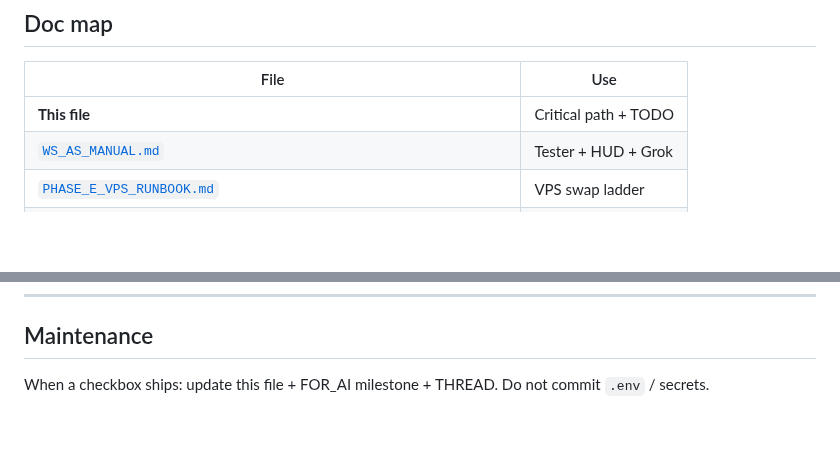
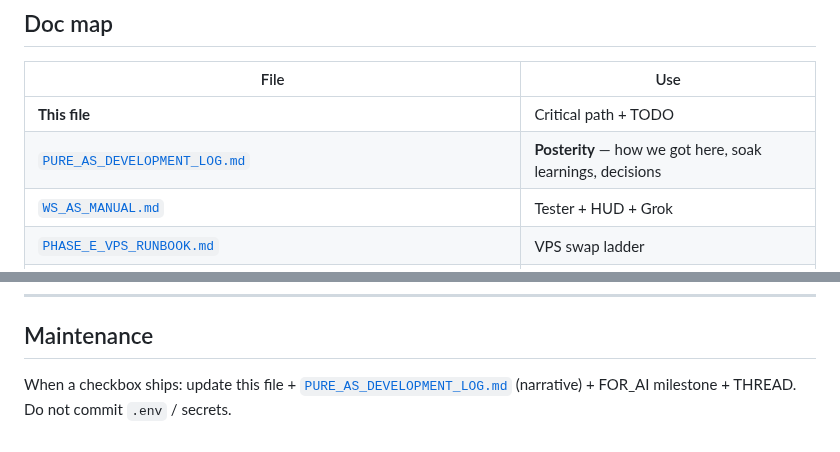
Before and after one commit to mdeckstine1/xledgermate, a Markdown page: docs/PURE_AS_CRITICAL_PATH.md, 2 parts joined by grey strips. GitHub-like rendering; blank space fills up the shorter version.

```diff
--- a/docs/PURE_AS_CRITICAL_PATH.md
+++ b/docs/PURE_AS_CRITICAL_PATH.md
@@ -119,6 +119,7 @@ Balance-delta fills often store fill@mid → `profit_xrp_equiv ≈ 0` until M2/e
 | File | Use |
 |------|-----|
 | **This file** | Critical path + TODO |
+| [`PURE_AS_DEVELOPMENT_LOG.md`](PURE_AS_DEVELOPMENT_LOG.md) | **Posterity** — how we got here, soak learnings, decisions |
 | [`WS_AS_MANUAL.md`](WS_AS_MANUAL.md) | Tester + HUD + Grok |
 | [`PHASE_E_VPS_RUNBOOK.md`](PHASE_E_VPS_RUNBOOK.md) | VPS swap ladder |
 | [`E2_BRANCH_DISCIPLINE.md`](E2_BRANCH_DISCIPLINE.md) | Branch roles |
@@ -169,4 +170,4 @@ scripts/vps_deploy_ashigaru.sh             # VPS deploy (plan segment end)
 
 ## Maintenance
 
-When a checkbox ships: update this file + FOR_AI milestone + THREAD. Do not commit `.env` / secrets.
+When a checkbox ships: update this file + [`PURE_AS_DEVELOPMENT_LOG.md`](PURE_AS_DEVELOPMENT_LOG.md) (narrative) + FOR_AI milestone + THREAD. Do not commit `.env` / secrets.
```
Also changed, not shown: docs/PURE_AS_DEVELOPMENT_LOG.md (added, +213 -0 lines).
